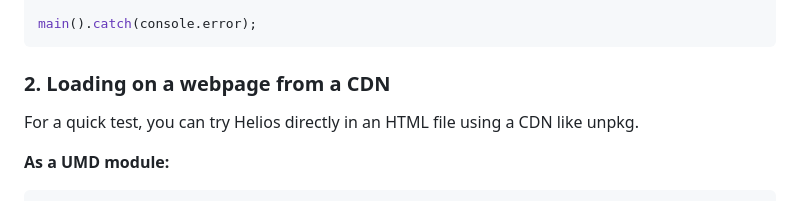
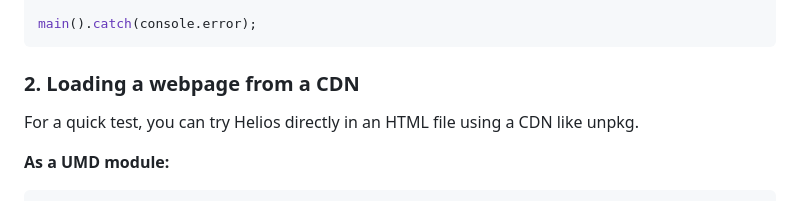
Before and after one commit to a16z/helios, a Markdown page: helios-ts/README.md, the part around the change. GitHub-like rendering.

````diff
--- a/helios-ts/README.md
+++ b/helios-ts/README.md
@@ -35,7 +35,7 @@ async function main() {
 main().catch(console.error);
 ```
 
-### 2. Loading on a webpage from a CDN
+### 2. Loading a webpage from a CDN
 
 For a quick test, you can try Helios directly in an HTML file using a CDN like unpkg.
 
````
